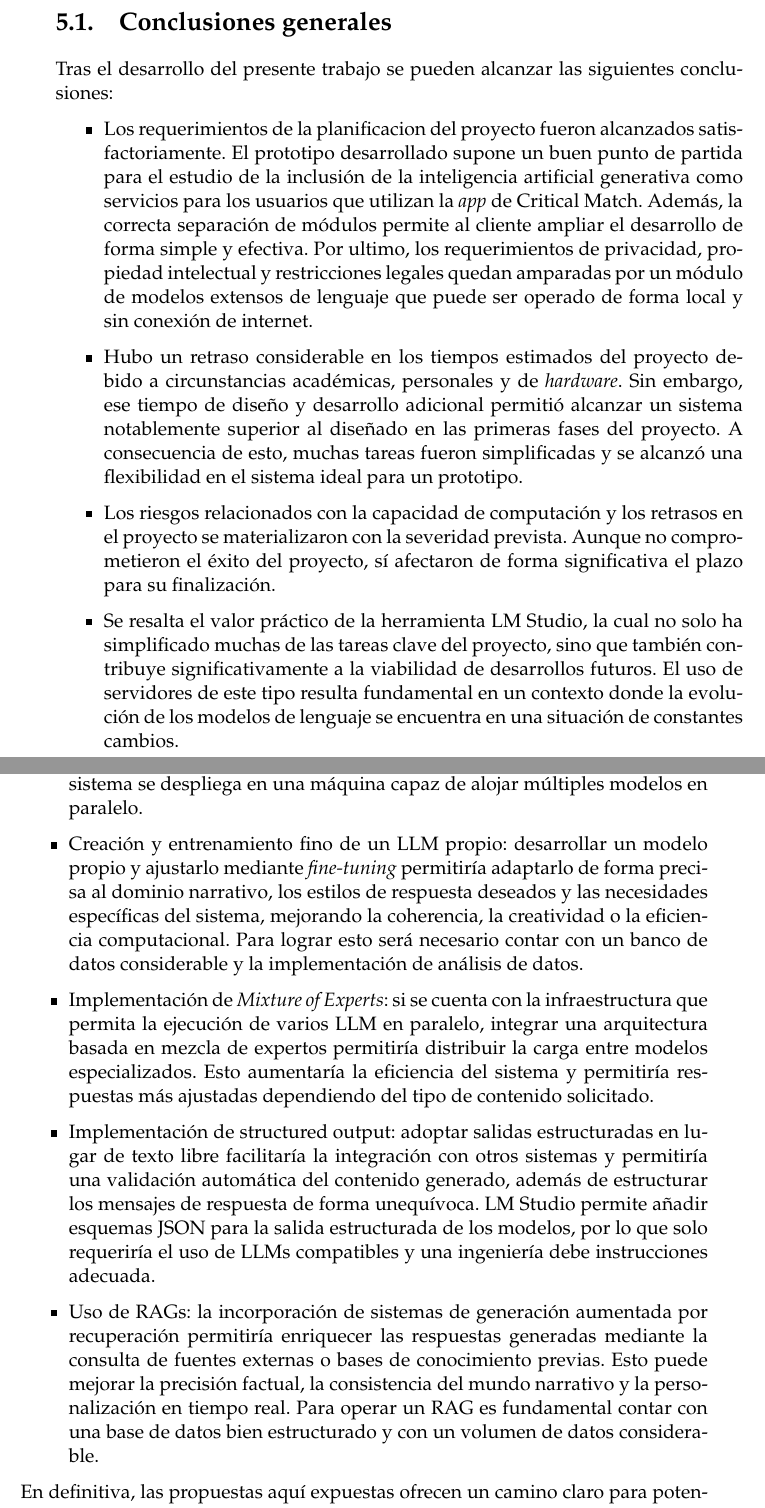
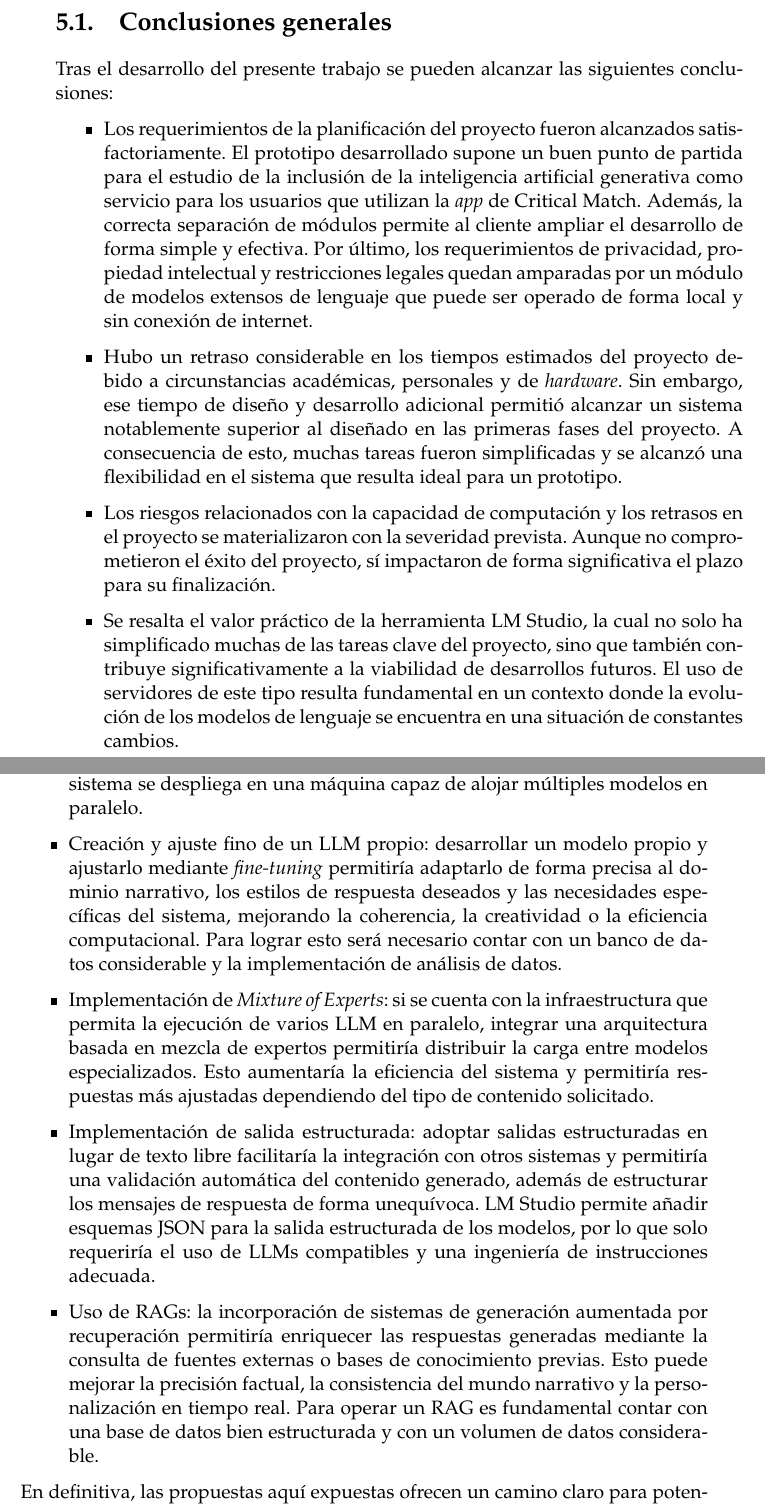
Before and after one commit to gmvtrmaga/mem_tf, a LaTeX thesis (memorianueva.tex, which reads Chapters/Chapter5.tex): two parts of pages 55 and 56 of 67, joined at a grey line, cut so that both start at the same text. Compiled offline with pdfLaTeX.

Commit message:
corrections in chapter 5

```diff
--- a/Chapters/Chapter5.tex
+++ b/Chapters/Chapter5.tex
@@ -13,14 +13,14 @@ y se presentan posibles líneas de mejora de la solución alcanzada.
 Tras el desarrollo del presente trabajo se pueden alcanzar las siguientes conclusiones:
 
 \begin{itemize}
-\item Los requerimientos de la planificacion del proyecto fueron alcanzados
+\item Los requerimientos de la planificación del proyecto fueron alcanzados
       satisfactoriamente.
       El prototipo desarrollado supone un buen punto de partida para el estudio de
-      la inclusión de la inteligencia artificial generativa como servicios para
+      la inclusión de la inteligencia artificial generativa como servicio para
       los usuarios que utilizan la \textit{app} de Critical Match.
       Además, la correcta separación de módulos permite al cliente ampliar el desarrollo
       de forma simple y efectiva.
-      Por ultimo, los requerimientos de privacidad, propiedad intelectual y restricciones legales
+      Por último, los requerimientos de privacidad, propiedad intelectual y restricciones legales
       quedan amparadas por un módulo de modelos extensos de lenguaje que puede ser operado
       de forma local y sin conexión de internet.
 \item Hubo un retraso considerable en los tiempos estimados del proyecto debido a
@@ -28,11 +28,11 @@ Tras el desarrollo del presente trabajo se pueden alcanzar las siguientes conclu
       Sin embargo, ese tiempo de diseño y desarrollo adicional permitió alcanzar un sistema
       notablemente superior al diseñado en las primeras fases del proyecto.
       A consecuencia de esto, muchas tareas fueron simplificadas y se alcanzó una flexibilidad
-      en el sistema ideal para un prototipo.
+      en el sistema que resulta ideal para un prototipo.
 \item Los riesgos relacionados con la capacidad de computación y los retrasos en el proyecto
       se materializaron con la severidad prevista.
       Aunque no comprometieron el éxito del proyecto,
-      sí afectaron de forma significativa el plazo para su finalización.
+      sí impactaron de forma significativa el plazo para su finalización.
 \item Se resalta el valor práctico de la herramienta LM Studio,
       la cual no solo ha simplificado muchas de las tareas clave del proyecto,
       sino que también contribuye significativamente a la viabilidad de desarrollos futuros.
@@ -52,7 +52,7 @@ Se presentan a continuación algunas direcciones posibles:
       es posible incorporar campos como la temperatura o la selección del modelo
       al que se desea realizar la petición, especialmente si el sistema se despliega
       en una máquina capaz de alojar múltiples modelos en paralelo.
-\item Creación y entrenamiento fino de un LLM propio:
+\item Creación y ajuste fino de un LLM propio:
       desarrollar un modelo propio y ajustarlo mediante \textit{fine-tuning}
       permitiría adaptarlo de forma precisa al dominio narrativo,
       los estilos de respuesta deseados y las necesidades específicas del sistema,
@@ -65,13 +65,13 @@ Se presentan a continuación algunas direcciones posibles:
       la carga entre modelos especializados.
       Esto aumentaría la eficiencia del sistema y permitiría
       respuestas más ajustadas dependiendo del tipo de contenido solicitado.
-\item Implementación de \text{structured output}:
+\item Implementación de salida estructurada:
       adoptar salidas estructuradas en lugar de texto libre
       facilitaría la integración con otros sistemas
       y permitiría una validación automática del contenido generado,
       además de estructurar los mensajes de respuesta de forma unequívoca.
       LM Studio permite añadir esquemas JSON para la salida estructurada de los modelos,
-      por lo que solo requeriría el uso de LLMs compatibles y una ingeniería debe
+      por lo que solo requeriría el uso de LLMs compatibles y una ingeniería de
       instrucciones adecuada.
 \item Uso de RAGs:
       la incorporación de sistemas de generación aumentada por recuperación
@@ -79,7 +79,7 @@ Se presentan a continuación algunas direcciones posibles:
       fuentes externas o bases de conocimiento previas.
       Esto puede mejorar la precisión factual, la consistencia del mundo narrativo
       y la personalización en tiempo real.
-      Para operar un RAG es fundamental contar con una base de datos bien estructurado
+      Para operar un RAG es fundamental contar con una base de datos bien estructurada
       y con un volumen de datos considerable.
 \end{itemize}
 
```
